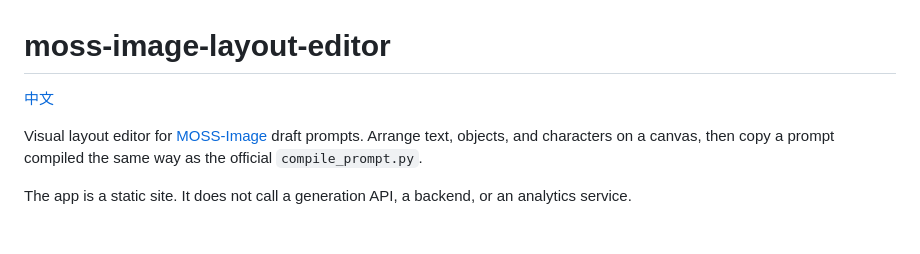
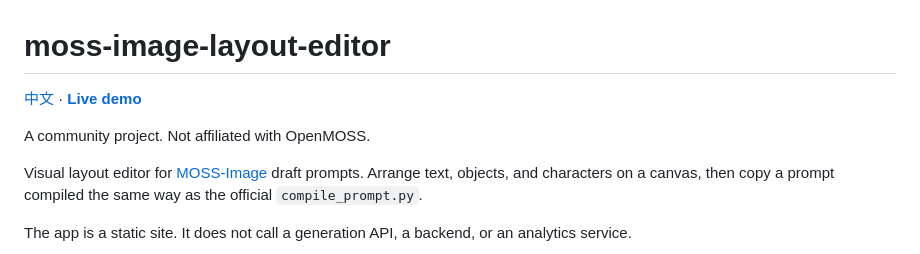
Before and after one commit to Mossimage/moss-image-layout-editor, a Markdown page: README.md, the part around the change. Rendered like a GitHub page; blank space fills up the shorter version.

Commit message:
docs: link the live demo and note the project is unofficial
Co-Authored-By: Claude Opus 5.5 <noreply@anthropic.com>

```diff
--- a/README.md
+++ b/README.md
@@ -1,6 +1,8 @@
 # moss-image-layout-editor
 
-[中文](README.zh-CN.md)
+[中文](README.zh-CN.md) · **[Live demo](https://moss-image-community.github.io/moss-image-layout-editor/)**
+
+A community project. Not affiliated with OpenMOSS.
 
 Visual layout editor for [MOSS-Image](https://github.com/OpenMOSS/MOSS-Image) draft prompts. Arrange text, objects, and characters on a canvas, then copy a prompt compiled the same way as the official `compile_prompt.py`.
 
```
Also changed, not shown: README.zh-CN.md (+3 -1 lines).
